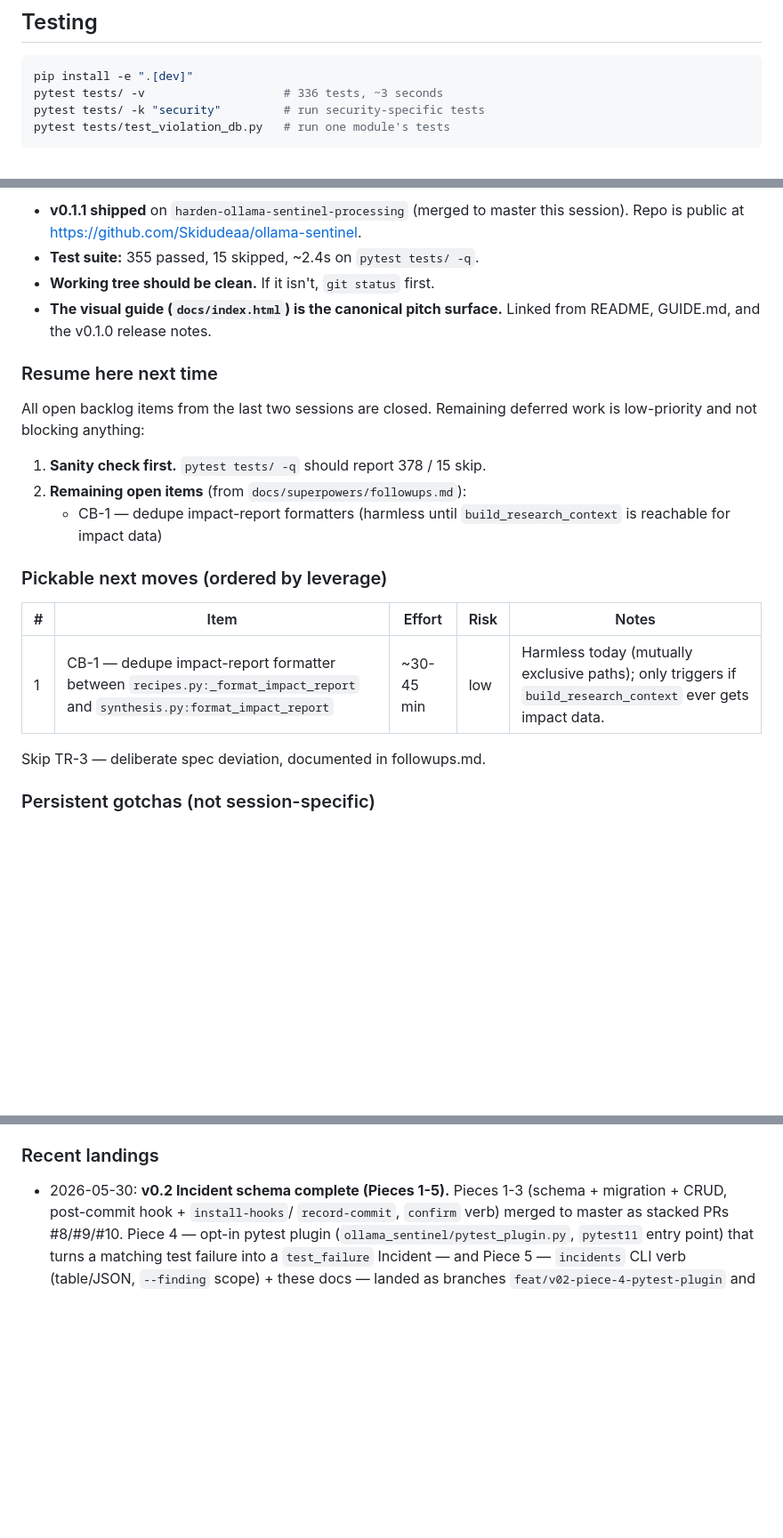
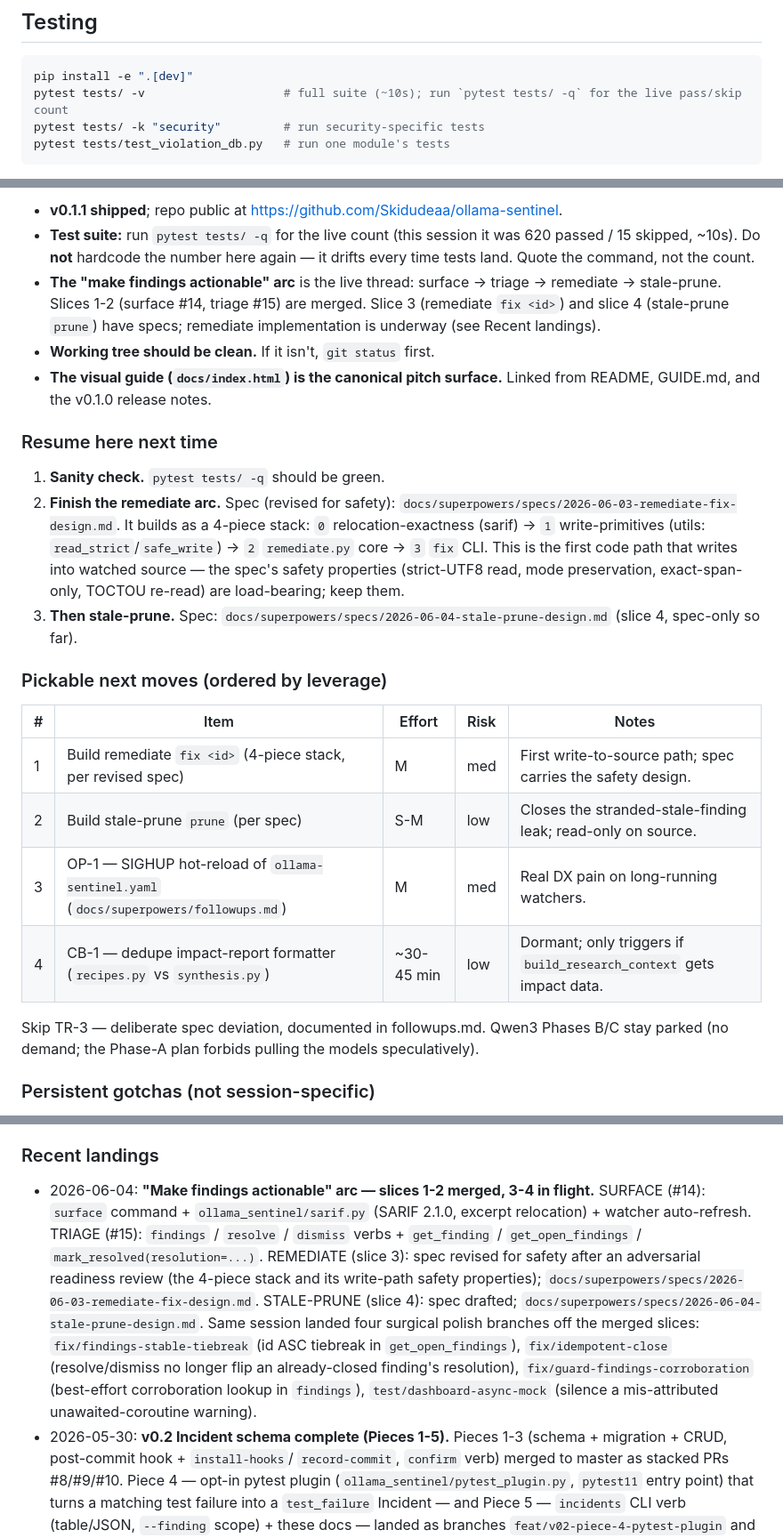
Before and after one commit to Skidudeaa/ollama-sentinel, a Markdown page: CLAUDE.md, 3 parts joined by grey strips. Shown at 89% size. Drawn GitHub-style; blank space fills up the shorter version.

Commit message:
docs: refresh stale CLAUDE.md breadcrumbs (test count, resume, landings)
The Known Issues section drifted: it cited the test count three ways (336 /
355 / 378; actual was 620), its 'Resume here' pointed at closed CB-items, and
'Recent landings' stopped at 2026-05-30 with no mention of the actionability
arc (surface #14, triage #15, remediate/stale-prune specs).

- Quote 'pytest tests/ -q' for the live count instead of a hardcoded number
  that re-drifts every time tests land.
- Rewrite 'Resume here' / 'Pickable next moves' around the remediate +
  stale-prune arc and OP-1.
- Extend 'Recent landings' with the arc slices and this session's polish
  branches.

````diff
--- a/CLAUDE.md
+++ b/CLAUDE.md
@@ -53,7 +53,7 @@ python -m research_agent.main setup
 
 ```bash
 pip install -e ".[dev]"
-pytest tests/ -v                    # 336 tests, ~3 seconds
+pytest tests/ -v                    # full suite (~10s); run `pytest tests/ -q` for the live pass/skip count
 pytest tests/ -k "security"         # run security-specific tests
 pytest tests/test_violation_db.py   # run one module's tests
 ```
@@ -183,26 +183,41 @@ Click CLI -> ResearchAgent -> LangGraph StateGraph
 
-- **v0.1.1 shipped** on `harden-ollama-sentinel-processing` (merged to master this session).
-  Repo is public at <https://github.com/Skidudeaa/ollama-sentinel>.
-- **Test suite:** 355 passed, 15 skipped, ~2.4s on `pytest tests/ -q`.
+- **v0.1.1 shipped**; repo public at <https://github.com/Skidudeaa/ollama-sentinel>.
+- **Test suite:** run `pytest tests/ -q` for the live count (this session it was
+  620 passed / 15 skipped, ~10s). Do **not** hardcode the number here again — it
+  drifts every time tests land. Quote the command, not the count.
+- **The "make findings actionable" arc** is the live thread: surface → triage →
+  remediate → stale-prune. Slices 1-2 (surface #14, triage #15) are merged.
+  Slice 3 (remediate `fix <id>`) and slice 4 (stale-prune `prune`) have specs;
+  remediate implementation is underway (see Recent landings).
 - **Working tree should be clean.** If it isn't, `git status` first.
 - **The visual guide (`docs/index.html`) is the canonical pitch surface.**
   Linked from README, GUIDE.md, and the v0.1.0 release notes.
 
 ### Resume here next time
 
-All open backlog items from the last two sessions are closed. Remaining
-deferred work is low-priority and not blocking anything:
+1. **Sanity check.** `pytest tests/ -q` should be green.
+2. **Finish the remediate arc.** Spec (revised for safety):
+   `docs/superpowers/specs/2026-06-03-remediate-fix-design.md`. It builds as a
+   4-piece stack: `0` relocation-exactness (sarif) → `1` write-primitives
+   (utils: `read_strict`/`safe_write`) → `2` `remediate.py` core → `3` `fix` CLI.
+   This is the first code path that writes into watched source — the spec's
+   safety properties (strict-UTF8 read, mode preservation, exact-span-only,
+   TOCTOU re-read) are load-bearing; keep them.
+3. **Then stale-prune.** Spec: `docs/superpowers/specs/2026-06-04-stale-prune-design.md`
+   (slice 4, spec-only so far).
 
-1. **Sanity check first.** `pytest tests/ -q` should report 378 / 15 skip.
-2. **Remaining open items** (from `docs/superpowers/followups.md`):
-   - CB-1 — dedupe impact-report formatters (harmless until `build_research_context` is reachable for impact data)
 ### Pickable next moves (ordered by leverage)
 
 | # | Item | Effort | Risk | Notes |
 |---|---|---|---|---|
-| 1 | CB-1 — dedupe impact-report formatter between `recipes.py:_format_impact_report` and `synthesis.py:format_impact_report` | ~30-45 min | low | Harmless today (mutually exclusive paths); only triggers if `build_research_context` ever gets impact data. |
+| 1 | Build remediate `fix <id>` (4-piece stack, per revised spec) | M | med | First write-to-source path; spec carries the safety design. |
+| 2 | Build stale-prune `prune` (per spec) | S-M | low | Closes the stranded-stale-finding leak; read-only on source. |
+| 3 | OP-1 — SIGHUP hot-reload of `ollama-sentinel.yaml` (`docs/superpowers/followups.md`) | M | med | Real DX pain on long-running watchers. |
+| 4 | CB-1 — dedupe impact-report formatter (`recipes.py` vs `synthesis.py`) | ~30-45 min | low | Dormant; only triggers if `build_research_context` gets impact data. |
 
-Skip TR-3 — deliberate spec deviation, documented in followups.md.
+Skip TR-3 — deliberate spec deviation, documented in followups.md. Qwen3
+Phases B/C stay parked (no demand; the Phase-A plan forbids pulling the models
+speculatively).
 
 ### Persistent gotchas (not session-specific)
 
@@ -228,6 +243,21 @@ Skip TR-3 — deliberate spec deviation, documented in followups.md.
 
 ### Recent landings
 
+- 2026-06-04: **"Make findings actionable" arc — slices 1-2 merged, 3-4 in
+  flight.** SURFACE (#14): `surface` command + `ollama_sentinel/sarif.py`
+  (SARIF 2.1.0, excerpt relocation) + watcher auto-refresh. TRIAGE (#15):
+  `findings` / `resolve` / `dismiss` verbs + `get_finding` / `get_open_findings`
+  / `mark_resolved(resolution=...)`. REMEDIATE (slice 3): spec revised for
+  safety after an adversarial readiness review (the 4-piece stack and its
+  write-path safety properties);
+  `docs/superpowers/specs/2026-06-03-remediate-fix-design.md`. STALE-PRUNE
+  (slice 4): spec drafted; `docs/superpowers/specs/2026-06-04-stale-prune-design.md`.
+  Same session landed four surgical polish branches off the merged slices:
+  `fix/findings-stable-tiebreak` (id ASC tiebreak in `get_open_findings`),
+  `fix/idempotent-close` (resolve/dismiss no longer flip an already-closed
+  finding's resolution), `fix/guard-findings-corroboration` (best-effort
+  corroboration lookup in `findings`), `test/dashboard-async-mock` (silence a
+  mis-attributed unawaited-coroutine warning).
 - 2026-05-30: **v0.2 Incident schema complete (Pieces 1-5).** Pieces 1-3
   (schema + migration + CRUD, post-commit hook + `install-hooks`/
   `record-commit`, `confirm` verb) merged to master as stacked PRs #8/#9/#10.
````
Also changed, not shown: other parts of CLAUDE.md (+1 -1 lines).
